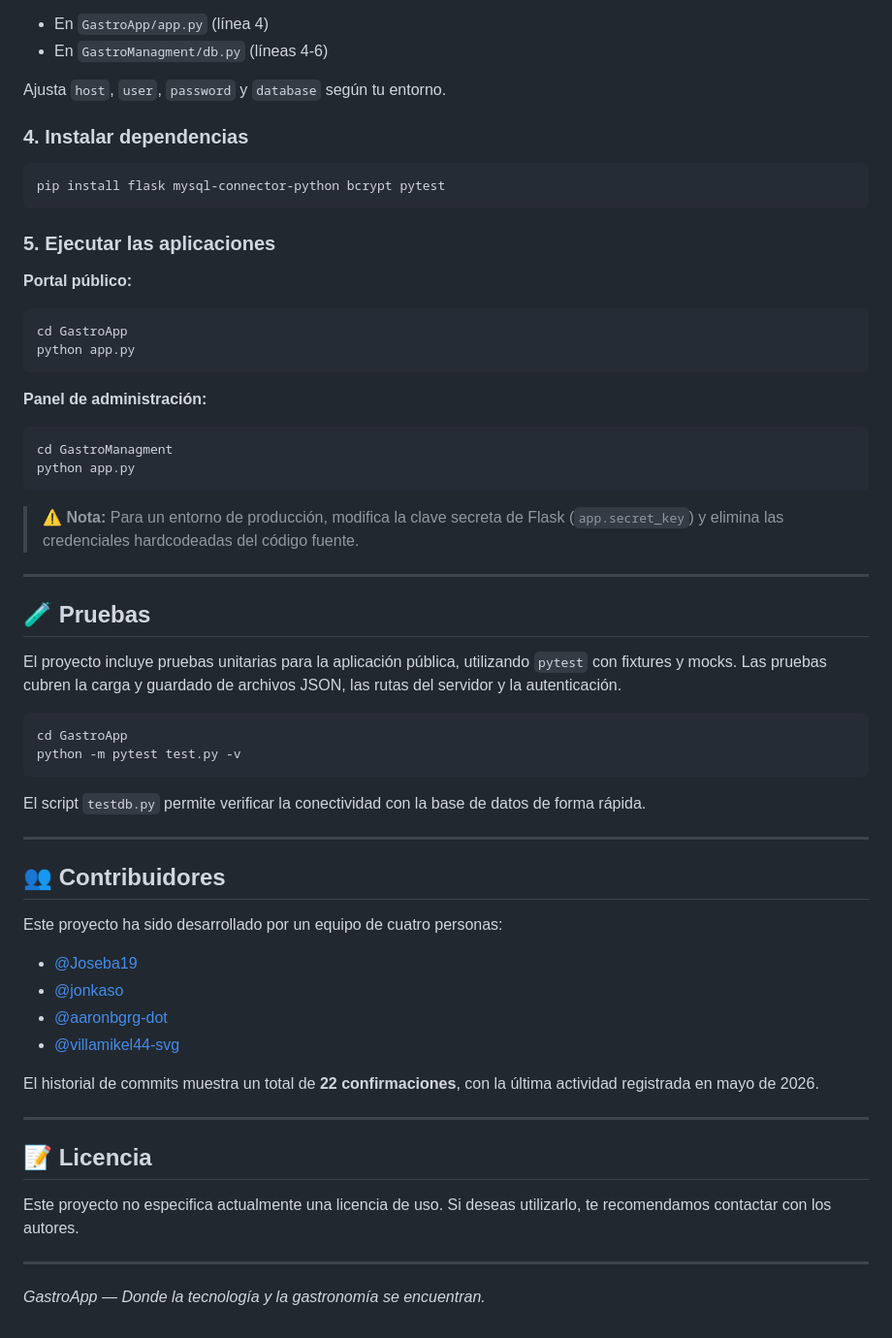
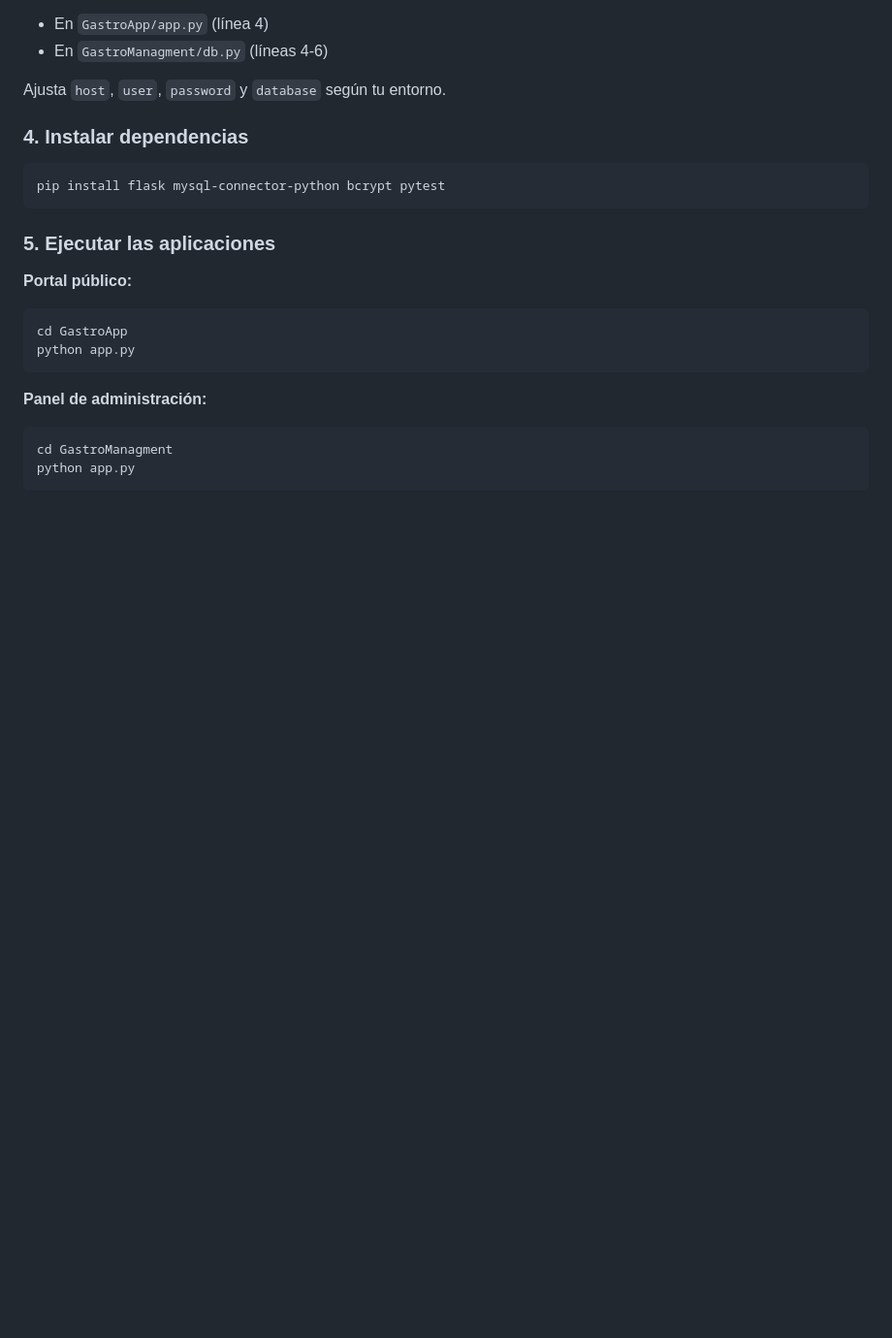
Before and after one commit to Joseba19/GastroApp, a Markdown page: README.md, the part around one of its changes. Shown at 97% size. Rendered like a GitHub page; blank space fills up the shorter version.

````diff
--- a/README.md
+++ b/README.md
@@ -173,41 +128,3 @@ python app.py
 cd GastroManagment
 python app.py
 ```
-
-> ⚠️ **Nota:** Para un entorno de producción, modifica la clave secreta de Flask (`app.secret_key`) y elimina las credenciales hardcodeadas del código fuente.
-
----
-
-## 🧪 Pruebas
-
-El proyecto incluye pruebas unitarias para la aplicación pública, utilizando `pytest` con fixtures y mocks. Las pruebas cubren la carga y guardado de archivos JSON, las rutas del servidor y la autenticación.
-
-```bash
-cd GastroApp
-python -m pytest test.py -v
-```
-
-El script `testdb.py` permite verificar la conectividad con la base de datos de forma rápida.
-
----
-
-## 👥 Contribuidores
-
-Este proyecto ha sido desarrollado por un equipo de cuatro personas:
-
-- [@Joseba19](https://github.com/Joseba19)
-- [@jonkaso](https://github.com/jonkaso)
-- [@aaronbgrg-dot](https://github.com/aaronbgrg-dot)
-- [@villamikel44-svg](https://github.com/villamikel44-svg)
-
-El historial de commits muestra un total de **22 confirmaciones**, con la última actividad registrada en mayo de 2026.
-
----
-
-## 📝 Licencia
-
-Este proyecto no especifica actualmente una licencia de uso. Si deseas utilizarlo, te recomendamos contactar con los autores.
-
----
-
-*GastroApp — Donde la tecnología y la gastronomía se encuentran.*
````
Also changed, not shown: other parts of README.md (+21 -66 lines).
